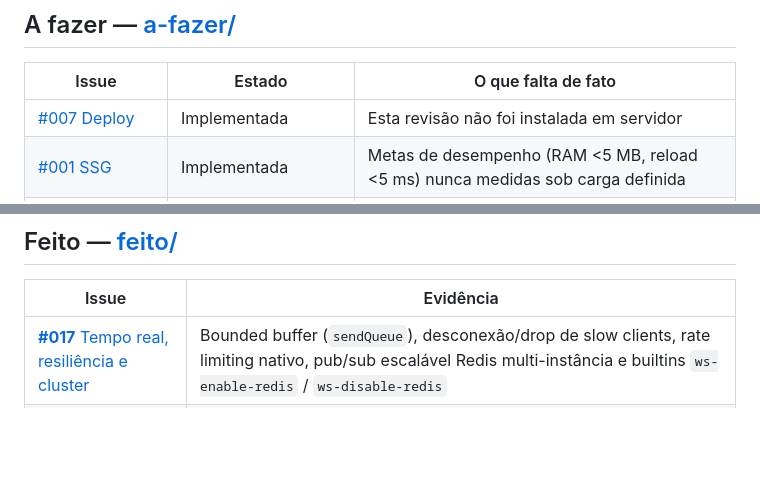
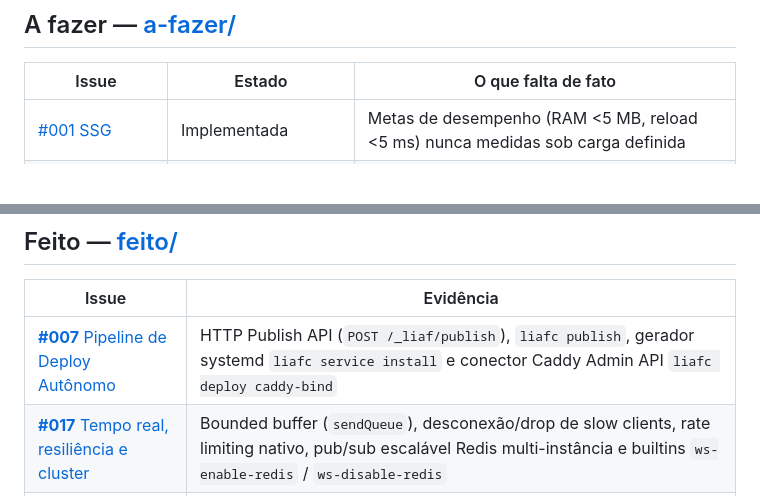
Before and after one commit to ghda2/LIAF, a Markdown page: docs/STATUS.md, 2 parts joined by grey strips. Drawn GitHub-style; blank space fills up the shorter version.

Commit message:
docs: consolidar e validar issue #007 (pipeline de deploy autonomo para IA)

```diff
--- a/docs/STATUS.md
+++ b/docs/STATUS.md
@@ -12,7 +12,6 @@ Como as pastas estão organizadas: [README.md](README.md).
 
 | Issue | Estado | O que falta de fato |
 |---|---|---|
-| [#007 Deploy](a-fazer/ISSUE_007_AUTONOMOUS_AI_DEPLOY_PIPELINE.md) | Implementada | Esta revisão não foi instalada em servidor |
 | [#001 SSG](a-fazer/ISSUE_001_SSG_EVOLUTION.md) | Implementada | Metas de desempenho (RAM <5 MB, reload <5 ms) nunca medidas sob carga definida |
 | [#006 Result](a-fazer/ISSUE_006_STRUCTURED_ERROR_HANDLING.md) | Implementada | Revisão de fluxo entre ramos e loops, sem registro de andamento desde 16/09 |
 | [#031 Guia](a-fazer/ISSUE_031_GUIA_PROXIMAS_ISSUES.md) | Aberta | Itens 0.1 e 0.2 feitos; faltam transformar as seções B e C em issues |
@@ -23,6 +22,7 @@ Como as pastas estão organizadas: [README.md](README.md).
 
 | Issue | Evidência |
 |---|---|
+| [**#007** Pipeline de Deploy Autônomo](feito/ISSUE_007_AUTONOMOUS_AI_DEPLOY_PIPELINE.md) | HTTP Publish API (`POST /_liaf/publish`), `liafc publish`, gerador systemd `liafc service install` e conector Caddy Admin API `liafc deploy caddy-bind` |
 | [**#017** Tempo real, resiliência e cluster](feito/ISSUE_017_REALTIME_CHANNELS_RESILIENCY.md) | Bounded buffer (`sendQueue`), desconexão/drop de slow clients, rate limiting nativo, pub/sub escalável Redis multi-instância e builtins `ws-enable-redis` / `ws-disable-redis` |
 | [**#042** Server-Driven UI e `std/html`](feito/ISSUE_042_SERVER_DRIVEN_UI_HTML.md) | Módulo `std/html`, builtins `html-response` e `html-escape` (anti-XSS), exemplo funcional `server_driven_ui.liaf` e teste de integração `TestCodegenServerDrivenUI` |
 | [**#041** Expansão Propósito Geral](feito/ISSUE_041_EXPANSAO_PROPOSITO_GERAL.md) | Módulos `std/cli`, `std/fs` e `std/csv`, builtins de argumentos de processo, subprocessos, CSV e filesystem; execução standalone sem servidor web validada em teste `TestCodegenGeneralPurposeStandaloneCLI` |
```
Also changed, not shown: docs/a-fazer/ISSUE_007_AUTONOMOUS_AI_DEPLOY_PIPELINE.md (deleted, +0 -50 lines), docs/feito/ISSUE_007_AUTONOMOUS_AI_DEPLOY_PIPELINE.md (added, +37 -0 lines).
